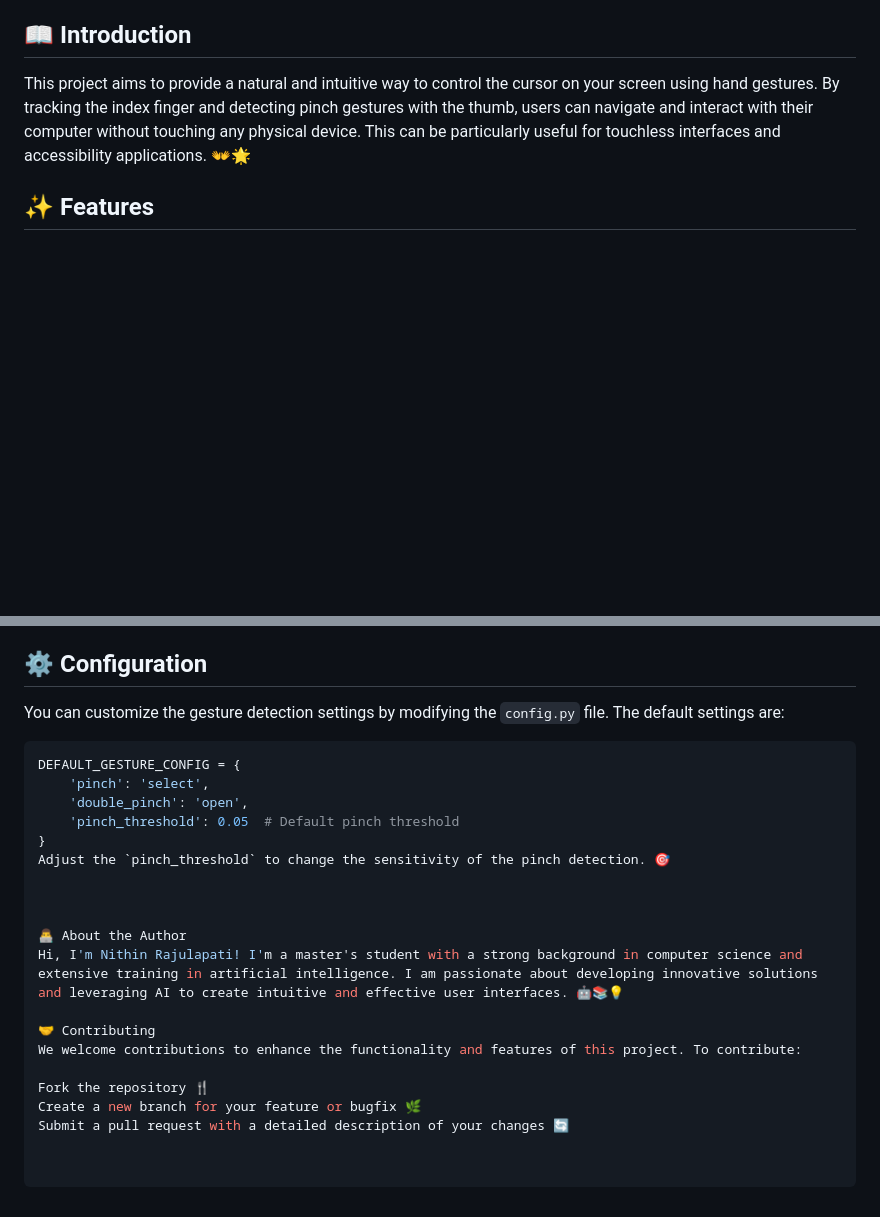
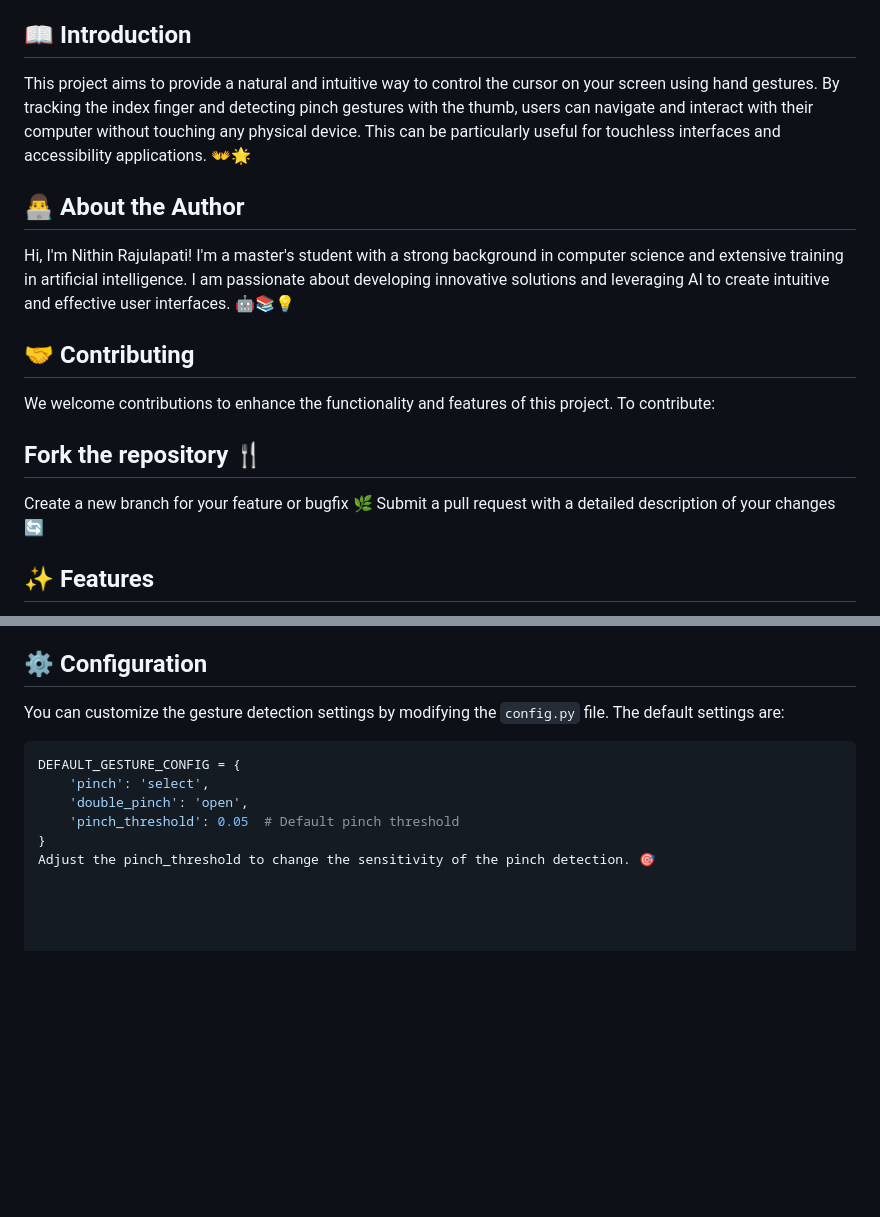
Before and after one commit to Nani1-glitch/Air-Cursor-Control, a Markdown page: README.md, 2 parts joined by grey strips. Rendered like a GitHub page; blank space fills up the shorter version.

````diff
--- a/README.md
+++ b/README.md
@@ -13,6 +13,17 @@ Welcome to the **AIR CURSOR CONTROL** project! This innovative project leverages
 
 ## 📖 Introduction
 This project aims to provide a natural and intuitive way to control the cursor on your screen using hand gestures. By tracking the index finger and detecting pinch gestures with the thumb, users can navigate and interact with their computer without touching any physical device. This can be particularly useful for touchless interfaces and accessibility applications. 👐🌟
+
+## 👨‍💻 About the Author
+Hi, I'm Nithin Rajulapati! I'm a master's student with a strong background in computer science and extensive training in artificial intelligence. I am passionate about developing innovative solutions and leveraging AI to create intuitive and effective user interfaces. 🤖📚💡
+
+## 🤝 Contributing
+We welcome contributions to enhance the functionality and features of this project. To contribute:
+
+## Fork the repository 🍴
+Create a new branch for your feature or bugfix 🌿
+Submit a pull request with a detailed description of your changes 🔄
+
 
 ## ✨ Features
 - **Real-time Finger Tracking** 🎥: Uses Mediapipe to track the index finger in real-time.
@@ -48,23 +59,13 @@ Follow these steps to set up and run the project on your local machine:
 4. Pinch your thumb and index finger together to perform a click action. 🤏✔️
 
 ## ⚙️ Configuration
+
 You can customize the gesture detection settings by modifying the `config.py` file. The default settings are:
+
 ```python
 DEFAULT_GESTURE_CONFIG = {
     'pinch': 'select',
     'double_pinch': 'open',
     'pinch_threshold': 0.05  # Default pinch threshold
 }
-Adjust the `pinch_threshold` to change the sensitivity of the pinch detection. 🎯
-
-
-
-👨‍💻 About the Author
-Hi, I'm Nithin Rajulapati! I'm a master's student with a strong background in computer science and extensive training in artificial intelligence. I am passionate about developing innovative solutions and leveraging AI to create intuitive and effective user interfaces. 🤖📚💡
-
-🤝 Contributing
-We welcome contributions to enhance the functionality and features of this project. To contribute:
-
-Fork the repository 🍴
-Create a new branch for your feature or bugfix 🌿
-Submit a pull request with a detailed description of your changes 🔄
+Adjust the pinch_threshold to change the sensitivity of the pinch detection. 🎯
````
